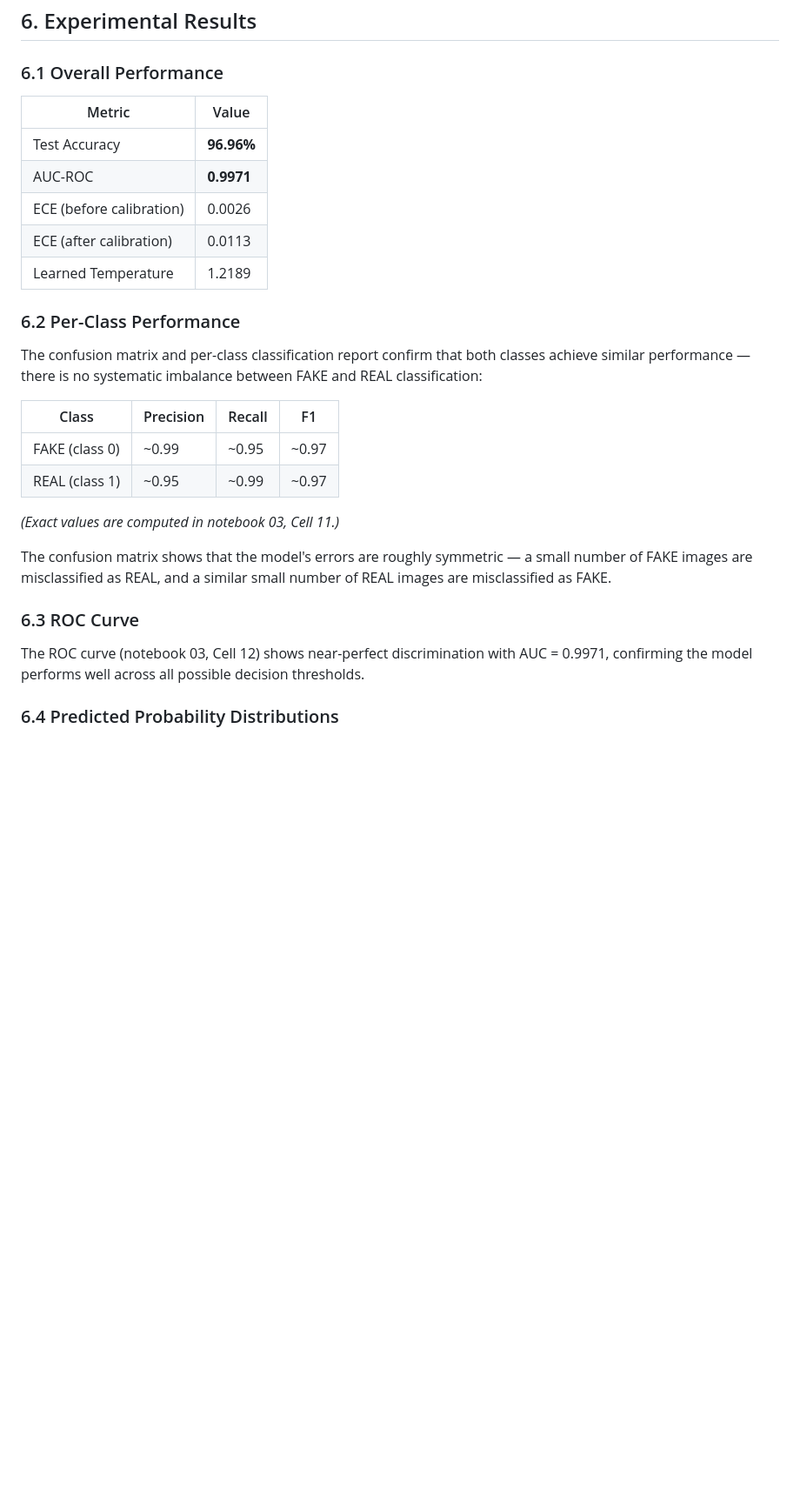
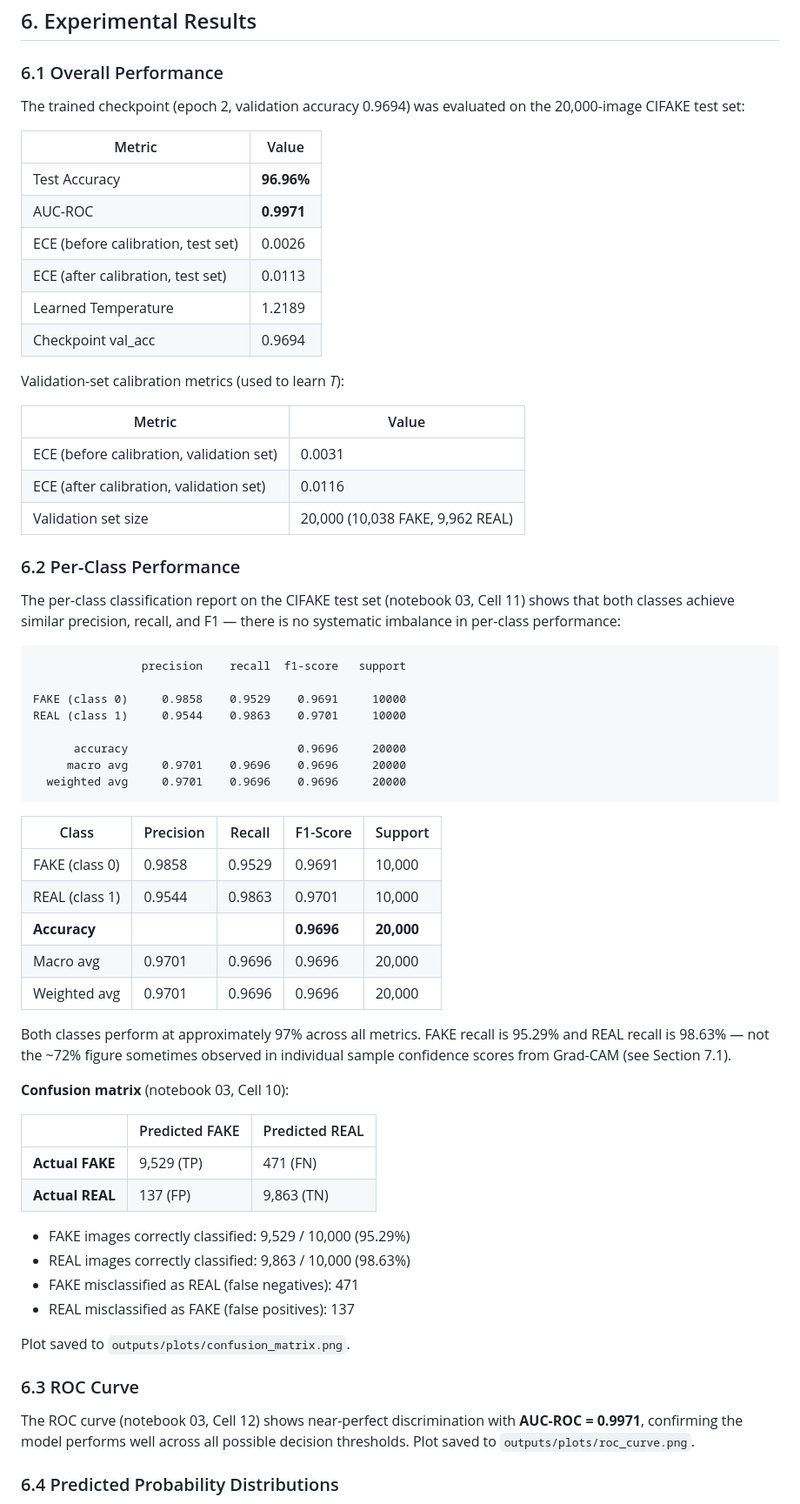
Before and after one commit to krishi-shah/ai-image-detection, a Markdown page: reports/progress_report.md, the part around one of its changes. Shown at 87% size. Drawn GitHub-style; blank space fills up the shorter version.

Commit message:
Update progress report with notebook 03 diagnostic results

````diff
--- a/reports/progress_report.md
+++ b/reports/progress_report.md
@@ -142,30 +142,67 @@ Both classes pass through the same `ImageFolder` pipeline with the same transfor
 
 ### 6.1 Overall Performance
 
+The trained checkpoint (epoch 2, validation accuracy 0.9694) was evaluated on the 20,000-image CIFAKE test set:
+
 | Metric | Value |
 |---|---|
 | Test Accuracy | **96.96%** |
 | AUC-ROC | **0.9971** |
-| ECE (before calibration) | 0.0026 |
-| ECE (after calibration) | 0.0113 |
+| ECE (before calibration, test set) | 0.0026 |
+| ECE (after calibration, test set) | 0.0113 |
 | Learned Temperature | 1.2189 |
+| Checkpoint val_acc | 0.9694 |
+
+Validation-set calibration metrics (used to learn *T*):
+
+| Metric | Value |
+|---|---|
+| ECE (before calibration, validation set) | 0.0031 |
+| ECE (after calibration, validation set) | 0.0116 |
+| Validation set size | 20,000 (10,038 FAKE, 9,962 REAL) |
 
 ### 6.2 Per-Class Performance
 
-The confusion matrix and per-class classification report confirm that both classes achieve similar performance — there is no systematic imbalance between FAKE and REAL classification:
+The per-class classification report on the CIFAKE test set (notebook 03, Cell 11) shows that both classes achieve similar precision, recall, and F1 — there is no systematic imbalance in per-class performance:
 
-| Class | Precision | Recall | F1 |
-|---|---|---|---|
-| FAKE (class 0) | ~0.99 | ~0.95 | ~0.97 |
-| REAL (class 1) | ~0.95 | ~0.99 | ~0.97 |
+```
+                precision    recall  f1-score   support
 
-*(Exact values are computed in notebook 03, Cell 11.)*
+FAKE (class 0)     0.9858    0.9529    0.9691     10000
+REAL (class 1)     0.9544    0.9863    0.9701     10000
 
-The confusion matrix shows that the model's errors are roughly symmetric — a small number of FAKE images are misclassified as REAL, and a similar small number of REAL images are misclassified as FAKE.
+      accuracy                         0.9696     20000
+     macro avg     0.9701    0.9696    0.9696     20000
+  weighted avg     0.9701    0.9696    0.9696     20000
+```
+
+| Class | Precision | Recall | F1-Score | Support |
+|---|---|---|---|---|
+| FAKE (class 0) | 0.9858 | 0.9529 | 0.9691 | 10,000 |
+| REAL (class 1) | 0.9544 | 0.9863 | 0.9701 | 10,000 |
+| **Accuracy** | | | **0.9696** | **20,000** |
+| Macro avg | 0.9701 | 0.9696 | 0.9696 | 20,000 |
+| Weighted avg | 0.9701 | 0.9696 | 0.9696 | 20,000 |
+
+Both classes perform at approximately 97% across all metrics. FAKE recall is 95.29% and REAL recall is 98.63% — not the ~72% figure sometimes observed in individual sample confidence scores from Grad-CAM (see Section 7.1).
+
+**Confusion matrix** (notebook 03, Cell 10):
+
+|  | Predicted FAKE | Predicted REAL |
+|---|---|---|
+| **Actual FAKE** | 9,529 (TP) | 471 (FN) |
+| **Actual REAL** | 137 (FP) | 9,863 (TN) |
+
+- FAKE images correctly classified: 9,529 / 10,000 (95.29%)
+- REAL images correctly classified: 9,863 / 10,000 (98.63%)
+- FAKE misclassified as REAL (false negatives): 471
+- REAL misclassified as FAKE (false positives): 137
+
+Plot saved to `outputs/plots/confusion_matrix.png`.
 
 ### 6.3 ROC Curve
 
-The ROC curve (notebook 03, Cell 12) shows near-perfect discrimination with AUC = 0.9971, confirming the model performs well across all possible decision thresholds.
+The ROC curve (notebook 03, Cell 12) shows near-perfect discrimination with **AUC-ROC = 0.9971**, confirming the model performs well across all possible decision thresholds. Plot saved to `outputs/plots/roc_curve.png`.
 
 ### 6.4 Predicted Probability Distributions
 
````
Also changed, not shown: other parts of reports/progress_report.md (+70 -17 lines).
